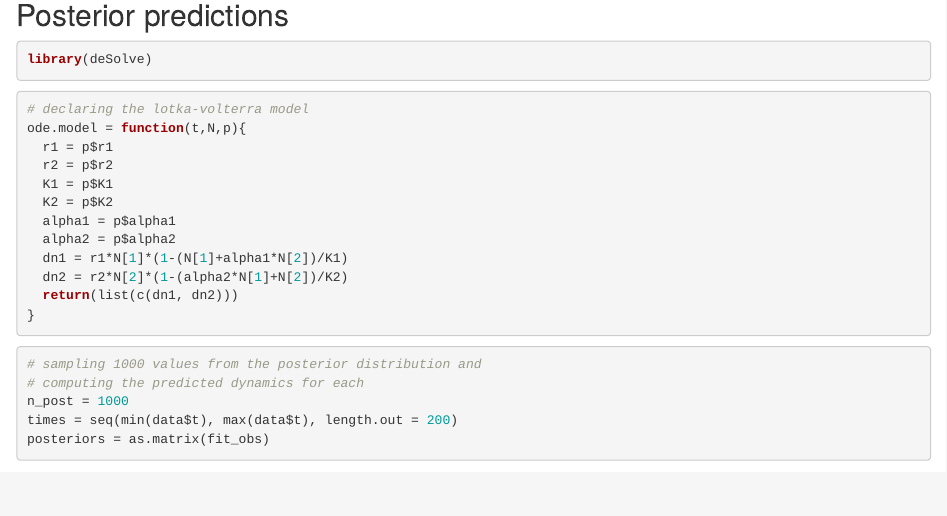
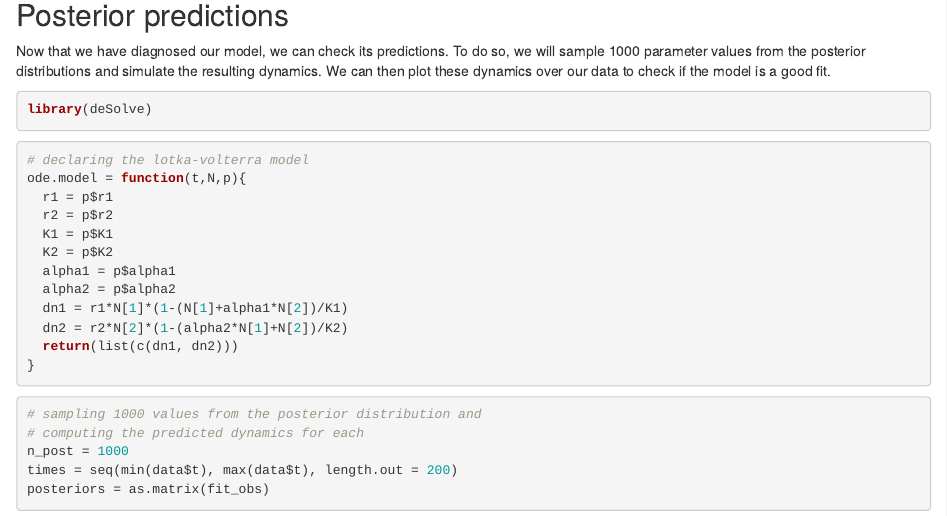
Before and after one commit to c-saade/bayes_demo_fit, an R Markdown document (Bayes_demo_fit.Rmd): the page in a window 1100 px wide, from 10290 px down. Rendered offline with R 4.5, knitr and Pandoc, with nearby package versions; some code elsewhere in the file could not run offline.

Commit message:
detailled posterior predictions

````diff
--- a/Bayes_demo_fit.Rmd
+++ b/Bayes_demo_fit.Rmd
@@ -493,11 +494,13 @@ pairs(fit_obs, pars=params)
 
 
 ## Posterior predictions
+Now that we have diagnosed our model, we can check its predictions.
+To do so, we will sample 1000 parameter values from the posterior distributions and simulate the resulting dynamics.
+We can then plot these dynamics over our data to check if the model is a good fit.
 
 ```{r}
 library(deSolve)
 ```
-
 
 ```{r}
 # declaring the lotka-volterra model
````
Also changed, not shown: Bayes_demo_fit.Rmd (1 more changed lines).
